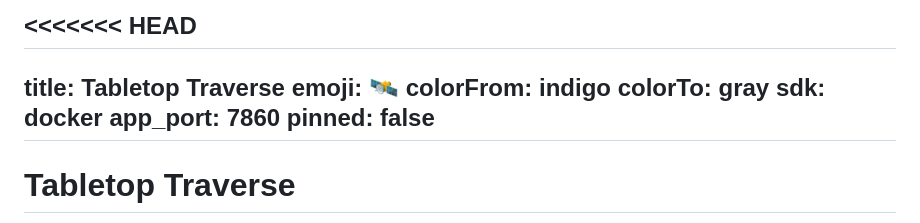
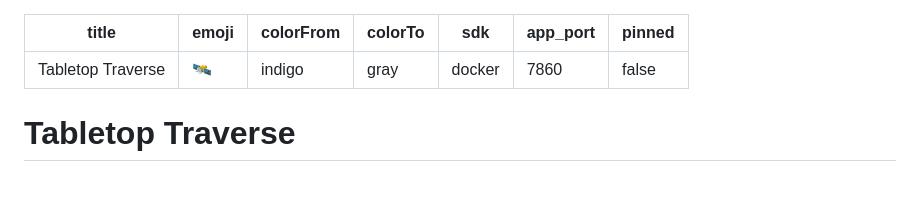
Before and after one commit to VarunGharat3802/Autonomous_Rover_Navigation, a Markdown page: README.md, the part around the change. GitHub-like rendering; blank space fills up the shorter version.

Commit message:
Fix formatting issues in README.md

```diff
--- a/README.md
+++ b/README.md
@@ -1,4 +1,3 @@
-<<<<<<< HEAD
 ---
 title: Tabletop Traverse
 emoji: 🛰️
```
